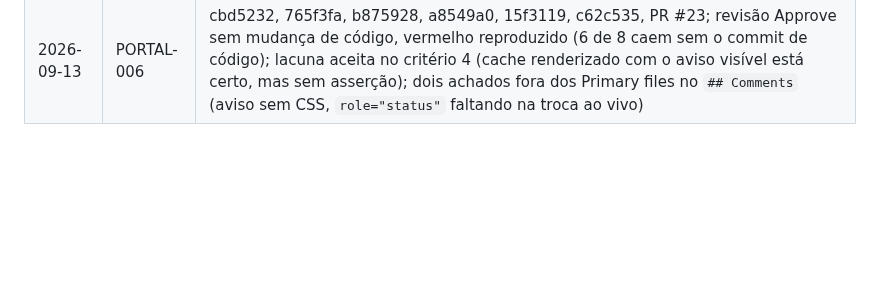
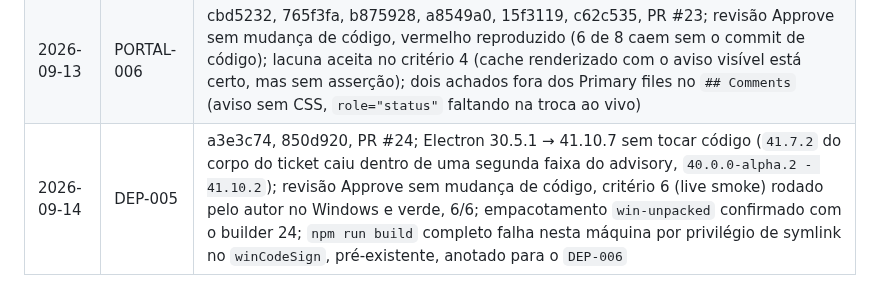
Before and after one commit to Laginho/SIGAA-ME, a Markdown page: .scratch/05-fase4-prontidao-para-distribuicao/ledger.md, the part around the change. GitHub-like rendering; blank space fills up the shorter version.

Commit message:
docs: close DEP-005 as done with live smoke result and ledger entry (DEP-005)
Live smoke run by the author on Windows (npm run test:live), 6/6 green in
21.36s — the last open criterion. PR #24 merged.

Co-Authored-By: Claude Opus 5 <noreply@anthropic.com>

```diff
--- a/.scratch/05-fase4-prontidao-para-distribuicao/ledger.md
+++ b/.scratch/05-fase4-prontidao-para-distribuicao/ledger.md
@@ -28,3 +28,4 @@
 | 2026-09-13 | BUG-013 | 2436e68, 781d036, PR #22; revisão Approve sem mudança de código, os 3 critérios verificados com o vermelho reproduzido |
 | 2026-09-13 | DEP-007 | 51b3304, 3525193, PR #19; revisão Approve sem mudança de código, critério 4 (live smoke) rodado pelo autor e verde, 6/6; premissa do ticket sobre o Chromium empacotado corrigida na revisão (o app usa o Chrome do sistema com UA fixo) |
 | 2026-09-13 | PORTAL-006 | cbd5232, 765f3fa, b875928, a8549a0, 15f3119, c62c535, PR #23; revisão Approve sem mudança de código, vermelho reproduzido (6 de 8 caem sem o commit de código); lacuna aceita no critério 4 (cache renderizado com o aviso visível está certo, mas sem asserção); dois achados fora dos Primary files no `## Comments` (aviso sem CSS, `role="status"` faltando na troca ao vivo) |
+| 2026-09-14 | DEP-005 | a3e3c74, 850d920, PR #24; Electron 30.5.1 → 41.10.7 sem tocar código (`41.7.2` do corpo do ticket caiu dentro de uma segunda faixa do advisory, `40.0.0-alpha.2 - 41.10.2`); revisão Approve sem mudança de código, critério 6 (live smoke) rodado pelo autor no Windows e verde, 6/6; empacotamento `win-unpacked` confirmado com o builder 24; `npm run build` completo falha nesta máquina por privilégio de symlink no `winCodeSign`, pré-existente, anotado para o `DEP-006` |
```
Also changed, not shown: 1 other file.
